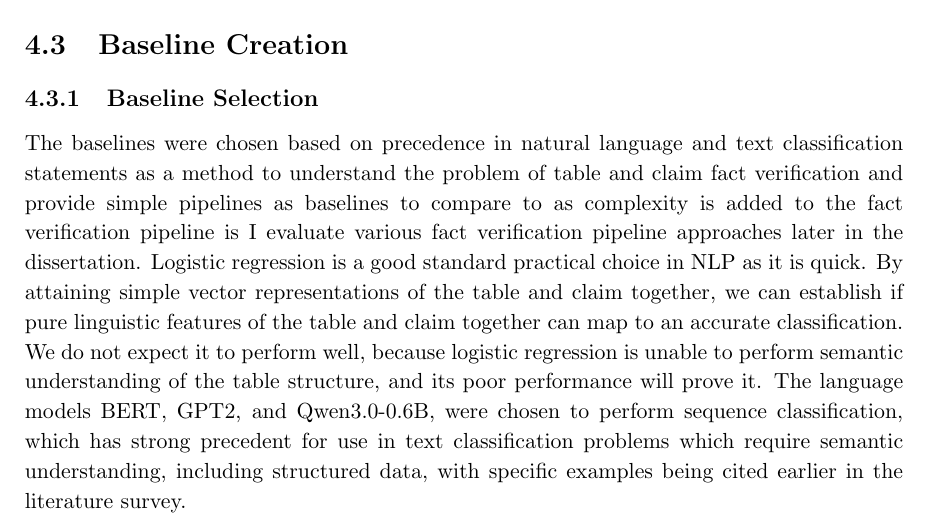
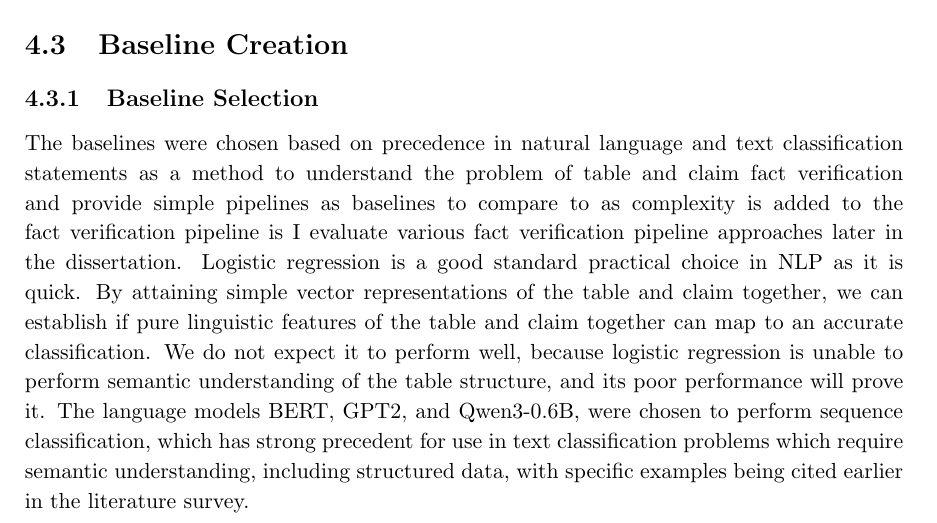
Before and after one commit to lukeradice/Dissertation-Survey-and-Analysis-Report, a LaTeX thesis (myReport.tex, which reads chapters/chapter4.tex): part of page 17 of 25, cut so that both start at the same text. Compiled offline with pdfLaTeX.

Commit message:
make minor change

```diff
--- a/chapters/chapter4.tex
+++ b/chapters/chapter4.tex
@@ -37,7 +37,7 @@ ADD COSINE SIMILARITY WITH TABLE AND CAPTION TABLE
 \section{Baseline Creation}
 
 \subsection{Baseline Selection}
-The baselines were chosen based on precedence in natural language and text classification statements as a method to understand the problem of table and claim fact verification and provide simple pipelines as baselines to compare to as complexity is added to the fact verification pipeline is I evaluate various fact verification pipeline approaches later in the dissertation. Logistic regression is a good standard practical choice in NLP as it is quick. By attaining simple vector representations of the table and claim together, we can establish if pure linguistic features of the table and claim together can map to an accurate classification. We do not expect it to perform well, because logistic regression is unable to perform semantic understanding of the table structure, and its poor performance will prove it. The language models BERT, GPT2, and Qwen3.0-0.6B, were chosen to perform sequence classification, which has strong precedent for use in text classification problems which require semantic understanding, including structured data, with specific examples being cited earlier in the literature survey.
+The baselines were chosen based on precedence in natural language and text classification statements as a method to understand the problem of table and claim fact verification and provide simple pipelines as baselines to compare to as complexity is added to the fact verification pipeline is I evaluate various fact verification pipeline approaches later in the dissertation. Logistic regression is a good standard practical choice in NLP as it is quick. By attaining simple vector representations of the table and claim together, we can establish if pure linguistic features of the table and claim together can map to an accurate classification. We do not expect it to perform well, because logistic regression is unable to perform semantic understanding of the table structure, and its poor performance will prove it. The language models BERT, GPT2, and Qwen3-0.6B, were chosen to perform sequence classification, which has strong precedent for use in text classification problems which require semantic understanding, including structured data, with specific examples being cited earlier in the literature survey.
 
 \subsection{Experimental Set-ups}
 The input for each baseline pipeline is the table and the claim concatenated together. This was done with the TabFact linearised table straight from their dataset coming after “TABLE: ”  and the claim to be verified coming after “CLAIM: ”. For each baseline, I made a reasonable effort to produce a result that was not a single-class prediction to estimate a reasonable ceiling for performance. This includes the input of the table and the claim itself. Sometimes I would vary the separation of the table claim with concatenation with white space and a pipe character, or I would simply start a newline. Where it was practical to use a mean instead of a single test result to verify stability.ity I did, but some of the models took an extremely long time to fine-tune, so that oversight is something I’m willing to accept as a limitation of my baseline results.  Specific adjustments and training configurations for each baseline can be found in the appendix.
```
Also changed, not shown: myReport.pdf.
